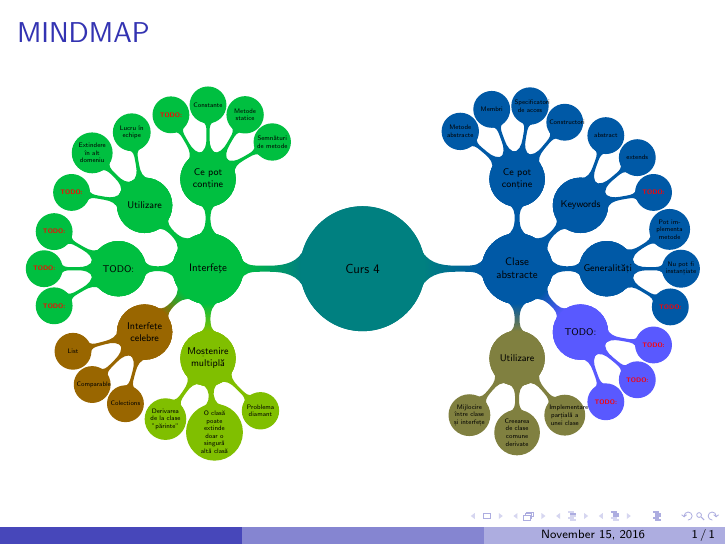
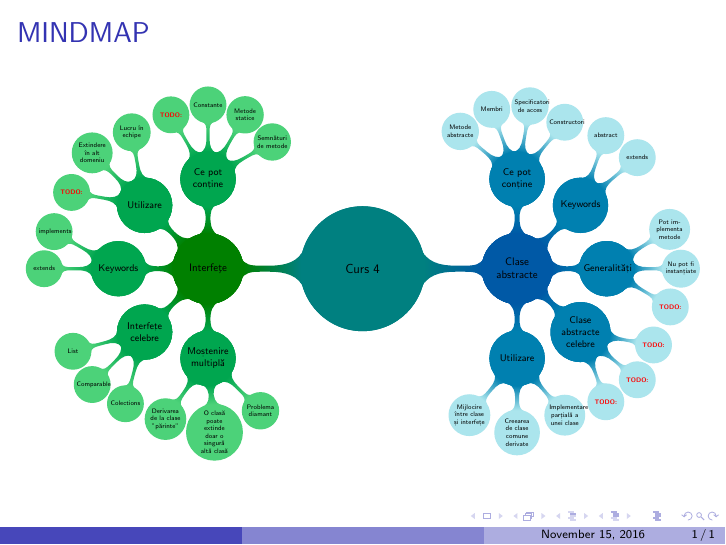
Before and after one commit to serban-razvan/PooRepository, LaTeX slides (task1.tex): the whole page. Compiled offline with pdfLaTeX.

```diff
--- a/task1.tex
+++ b/task1.tex
@@ -3,7 +3,11 @@
 %\author{text}
 %\date{date}
 \usetheme{Boadilla}
-
+\definecolor{blue(munsell)}{rgb}{0.0, 0.5, 0.69}
+\definecolor{blue(ryb)}{rgb}{0.01, 0.28, 1.0}
+\definecolor{blizzardblue}{rgb}{0.67, 0.9, 0.93}
+\definecolor{green(pigment)}{rgb}{0.0, 0.65, 0.31}
+\definecolor{green(html/cssgreen)}{rgb}{0.0, 0.5, 0.0}
 \usepackage{tikz}
 \usetikzlibrary{mindmap,trees}
 \usepackage{verbatim}
@@ -19,72 +23,189 @@
 	node[concept] {Curs 4} [clockwise from=0]
 	child[concept color = blue!30!teal] {
 		node[concept] {Clase abstracte}[clockwise from=45]
-			child[concept color = blue!30!teal] {
-			node[concept] {Keywords}[clockwise from=70] {child{node[concept]{abstract}}}
-			node[concept] {Keywords}[clockwise from=40] {child{node[concept]{extends}}}
-			node[concept] {Keywords}[clockwise from=10] {child{node[concept, text = red]{\textbf{TODO:}}}}
-}		%fefefsefs
+		child[concept color = blue(munsell)] {
+			node[concept] {Keywords}[clockwise from=70] {
+				child[concept color = blizzardblue]{
+					node[concept]{abstract}
+				}
+			}
+			node[concept] {Keywords}[clockwise from=40] {
+				child[concept color = blizzardblue]{
+					node[concept]{extends}
+				}
+			}
+		}
 		node[concept] {Clase abstracte}[clockwise from=90]
-			child[concept color = blue!30!teal] {
-			node[concept] {Ce pot conține}[clockwise from=140] {child{node[concept]{Metode abstracte}}}
-			node[concept] {Ce pot conține}[clockwise from=110] {child{node[concept]{Membri}}}
-			node[concept] {Ce pot conține}[clockwise from=80] {child{node[concept]{Specificatori de acces}}}
-			node[concept] {Ce pot conține}[clockwise from=50] {child{node[concept]{Constructori}}}
+		child[concept color = blue(munsell)] {
+			node[concept] {Ce pot conține}[clockwise from=140] {
+				child[concept color = blizzardblue]{
+					node[concept]{Metode abstracte}
+				}
+			}
+			node[concept] {Ce pot conține}[clockwise from=110] {
+				child[concept color = blizzardblue]{
+					node[concept]{Membri}
+				}
+			}
+			node[concept] {Ce pot conține}[clockwise from=80] {
+				child[concept color = blizzardblue]{
+					node[concept]{Specificatori de acces}
+				}
+			}
+			node[concept] {Ce pot conține}[clockwise from=50] {
+				child[concept color = blizzardblue]{
+					node[concept]{Constructori}
+				}
+			}
 		}
 		node[concept] {Clase abstracte}[clockwise from=0]
-			child[concept color = blue!30!teal]{
-			node[concept] {Generalități}[clockwise from = 32] {child{node[concept]{Pot implementa metode}}}
-			node[concept] {Generalități}[clockwise from = 0] {child{node[concept]{Nu pot fi instanțiate}}}
-			node[concept] {Generalități}[clockwise from = -31] {child{node[concept, text = red]{\textbf{TODO:}}}}
+		child[concept color = blue(munsell)]{
+			node[concept] {Generalități}[clockwise from = 32] {
+				child[concept color = blizzardblue]{
+					node[concept]{Pot implementa metode}
+				}
+			}
+			node[concept] {Generalități}[clockwise from = 0] {
+				child[concept color = blizzardblue]{
+					node[concept]{Nu pot fi instanțiate}
+				}
+			}
+			node[concept] {Generalități}[clockwise from = -31] {
+				child[concept color = blizzardblue]{
+					node[concept, text = red]{\textbf{TODO:}}
+				}
+			}
 		}
 		node[concept] {Clase abstracte}[clockwise from=-45]
-			child[concept color = white!35!blue] {
-			node[concept]{TODO:}[clockwise from = -10] {child{node[concept, text = red]{\textbf{TODO:}}}}
-			node[concept]{TODO:}[clockwise from = -40] {child{node[concept, text = red]{\textbf{TODO:}}}}
-			node[concept]{TODO:}[clockwise from = -70] {child{node[concept, text = red]{\textbf{TODO:}}}}
+		child[concept color = blue(munsell)] {
+			node[concept]{Clase abstracte celebre}[clockwise from = -10] {
+				child[concept color = blizzardblue]{
+					node[concept, text = red]{\textbf{TODO:}}
+				}
+			}
+			node[concept]{Clase abstracte celebre}[clockwise from = -40] {
+				child[concept color = blizzardblue]{
+					node[concept, text = red]{\textbf{TODO:}}
+				}
+			}
+			node[concept]{Clase abstracte celebre}[clockwise from = -70] {
+				child[concept color = blizzardblue]{
+					node[concept, text = red]{\textbf{TODO:}}
+				}
+			}
 		}
 		node[concept] {Clase abstracte} [clockwise from=-90]
-			child[concept color = orange!50!teal]{
-				node[concept]{Utilizare}[clockwise from = -50] {child{node[concept]{Implementare parțială a unei clase}}}
-				node[concept]{Utilizare}[clockwise from = -90] {child{node[concept]{Creearea de clase comune derivate}}}
-				node[concept]{Utilizare}[clockwise from = -130] {child{node[concept]{Mijlocire între clase și interfețe}}}
+		child[concept color = blue(munsell)]{
+			node[concept]{Utilizare}[clockwise from = -50] {
+				child[concept color = blizzardblue]{
+					node[concept]{Implementare parțială a unei clase}
+				}
+			}
+			node[concept]{Utilizare}[clockwise from = -90] {
+				child[concept color = blizzardblue]{
+					node[concept]{Creearea de clase comune derivate}
+				}
+			}
+			node[concept]{Utilizare}[clockwise from = -130] {
+				child[concept color = blizzardblue]{
+					node[concept]{Mijlocire între clase și interfețe}
+				}
+			}
 		}
 	}
 	node[concept] {Curs 4} [clockwise from=180]
-	child[concept color = green!50!teal] {
+	child[concept color = green(html/cssgreen)] {
 		node[concept] {Interfețe} [clockwise from=90]
-			child[concept color = green!50!teal]{
-				node[concept]{Ce pot conține}[clockwise from = 30]{child{node[concept]{Semnături de metode}}}
-				node[concept]{Ce pot conține}[clockwise from = 60]{child{node[concept]{Metode statice}}}
-				node[concept]{Ce pot conține}[clockwise from = 90]{child{node[concept]{Constante}}}
-				node[concept]{Ce pot conține}[clockwise from = 120]{child{node[concept, text = red]{\textbf{TODO:}}}}
+		child[concept color = green(pigment)]{
+			node[concept]{Ce pot conține}[clockwise from = 30] {
+				child[concept color = green!50!teal!70!white] {
+					node[concept]{Semnături de metode}
+				}
+			}
+			node[concept]{Ce pot conține}[clockwise from = 60]{
+				child[concept color = green!50!teal!70!white]{
+					node[concept]{Metode statice}
+				}
+			}
+			node[concept]{Ce pot conține}[clockwise from = 90]{
+				child[concept color = green!50!teal!70!white]{
+					node[concept]{Constante}
+				}
+			}
+			node[concept]{Ce pot conține}[clockwise from = 120]{
+				child[concept color = green!50!teal!70!white]{
+					node[concept, text = red]{\textbf{TODO:}}
+				}
+			}
 		}
 		node[concept] {Interfețe} [clockwise from=135]
-			child[concept color = green!50!teal]{
-				node[concept] {Utilizare} [clockwise from = 100] {child{node[concept]{Lucru în echipe}}}
-				node[concept] {Utilizare} [clockwise from = 135] {child{node[concept]{Extindere în alt domeniu}}}
-				node[concept] {Utilizare} [clockwise from = 170] {child{node[concept, text = red]{\textbf{TODO:}}}}
+		child[concept color = green(pigment)]{
+			node[concept] {Utilizare} [clockwise from = 100] {
+				child[concept color = green!50!teal!70!white]{
+					node[concept]{Lucru în echipe}
+				}
+			}
+			node[concept] {Utilizare} [clockwise from = 135] {
+				child[concept color = green!50!teal!70!white]{
+					node[concept]{Extindere în alt domeniu}
+				}
+			}
+			node[concept] {Utilizare} [clockwise from = 170] {
+				child[concept color = green!50!teal!70!white]{
+					node[concept, text = red]{\textbf{TODO:}}
+				}
+			}
 		}
 		node[concept] {Interfețe} [clockwise from=180]
-			child[concept color = green!50!teal]{
-				node[concept] {TODO:} [clockwise from = 150] {child{node[concept, text = red]{\textbf{TODO:}}}}
-				node[concept] {TODO:} [clockwise from = 180] {child{node[concept, text = red]{\textbf{TODO:}}}}
-				node[concept] {TODO:} [clockwise from = 210] {child{node[concept, text = red]{\textbf{TODO:}}}}
+		child[concept color = green(pigment)]{
+			node[concept] {Keywords} [clockwise from = 150] {
+				child[concept color = green!50!teal!70!white]{
+					node[concept]{implements}
+				}
+			}
+			node[concept] {Keywords} [clockwise from = 180] {
+				child[concept color = green!50!teal!70!white]{
+					node[concept]{extends}
+				}
+			}
 		}
 		node[concept] {Interfețe} [clockwise from=225]
-			child[concept color = red!60!green]{
-					node[concept] {Interfețe celebre} [clockwise from = 195] {child{node[concept]{List}}}
-					node[concept] {Interfețe celebre} [clockwise from = 225] {child{node[concept]{Comparable}}}
-					node[concept] {Interfețe celebre} [clockwise from = 255] {child{node[concept]{Colections}}}
+			child[concept color = green(pigment)]{
+				node[concept] {Interfețe celebre} [clockwise from = 195] {
+					child[concept color = green!50!teal!70!white]{
+						node[concept]{List}
+					}
+				}
+				node[concept] {Interfețe celebre} [clockwise from = 225] {
+					child[concept color = green!50!teal!70!white]{
+						node[concept]{Comparable}
+					}
+				}
+				node[concept] {Interfețe celebre} [clockwise from = 255] {
+					child[concept color = green!50!teal!70!white]{
+						node[concept]{Colections}
+					}
+				}
 		}
 		node[concept] {Interfe\c te} [clockwise from=270]
-			child[concept color = orange!50!green]{
-				node[concept] {Moștenire multiplă} [clockwise from=235] {child{node[concept]{Derivarea de la clase "părinte"}}}
-				node[concept] {Moștenire multiplă} [clockwise from=275] {child{node[concept]{O clasă poate extinde doar o singură altă clasă}}}
-				node[concept] {Moștenire multiplă} [clockwise from=315] {child{node[concept]{Problema diamant}}}
+		child[concept color = green(pigment)]{
+			node[concept] {Moștenire multiplă} [clockwise from=235] {
+				child[concept color = green!50!teal!70!white]{
+					node[concept]{Derivarea de la clase "părinte"}
 				}
 			}
-;
+			node[concept] {Moștenire multiplă} [clockwise from=275] {
+				child[concept color = green!50!teal!70!white]{
+					node[concept]{O clasă poate extinde doar o singură altă clasă}
+				}
+			}
+			node[concept] {Moștenire multiplă} [clockwise from=315] {
+				child[concept color = green!50!teal!70!white]{
+					node[concept]{Problema diamant}
+				}
+			}
+		}
+	};
 \end{tikzpicture}
 }
 \end{frame}
```
Lines whose indentation alone changed are shown as unchanged.
